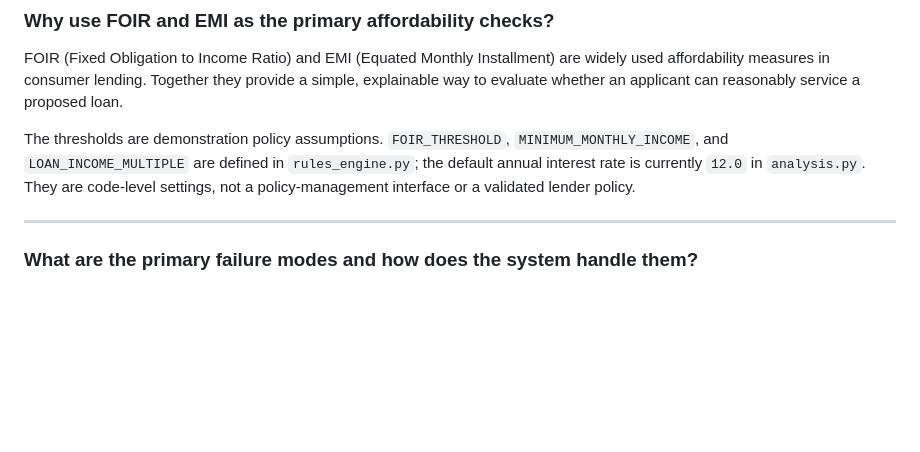
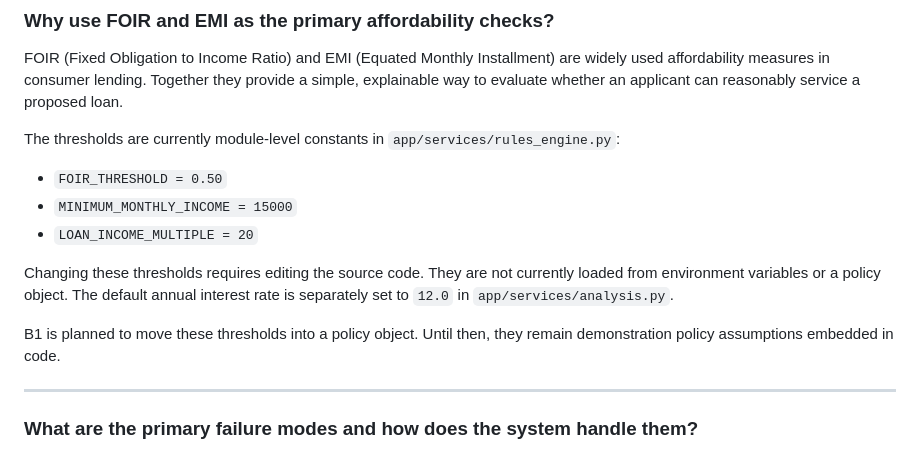
Before and after one commit to Rushabh-15/LoanLens, a Markdown page: README.md, the part around the change. Drawn GitHub-style; blank space fills up the shorter version.

Commit message:
Document current rule thresholds in README

```diff
--- a/README.md
+++ b/README.md
@@ -233,7 +233,15 @@ The rationale for this behavior, the model choice, and omitted sampling paramete
 
 FOIR (Fixed Obligation to Income Ratio) and EMI (Equated Monthly Installment) are widely used affordability measures in consumer lending. Together they provide a simple, explainable way to evaluate whether an applicant can reasonably service a proposed loan.
 
-The thresholds are demonstration policy assumptions. `FOIR_THRESHOLD`, `MINIMUM_MONTHLY_INCOME`, and `LOAN_INCOME_MULTIPLE` are defined in `rules_engine.py`; the default annual interest rate is currently `12.0` in `analysis.py`. They are code-level settings, not a policy-management interface or a validated lender policy.
+The thresholds are currently module-level constants in `app/services/rules_engine.py`:
+
+- `FOIR_THRESHOLD = 0.50`
+- `MINIMUM_MONTHLY_INCOME = 15000`
+- `LOAN_INCOME_MULTIPLE = 20`
+
+Changing these thresholds requires editing the source code. They are not currently loaded from environment variables or a policy object. The default annual interest rate is separately set to `12.0` in `app/services/analysis.py`.
+
+B1 is planned to move these thresholds into a policy object. Until then, they remain demonstration policy assumptions embedded in code.
 
 ---
 
```
